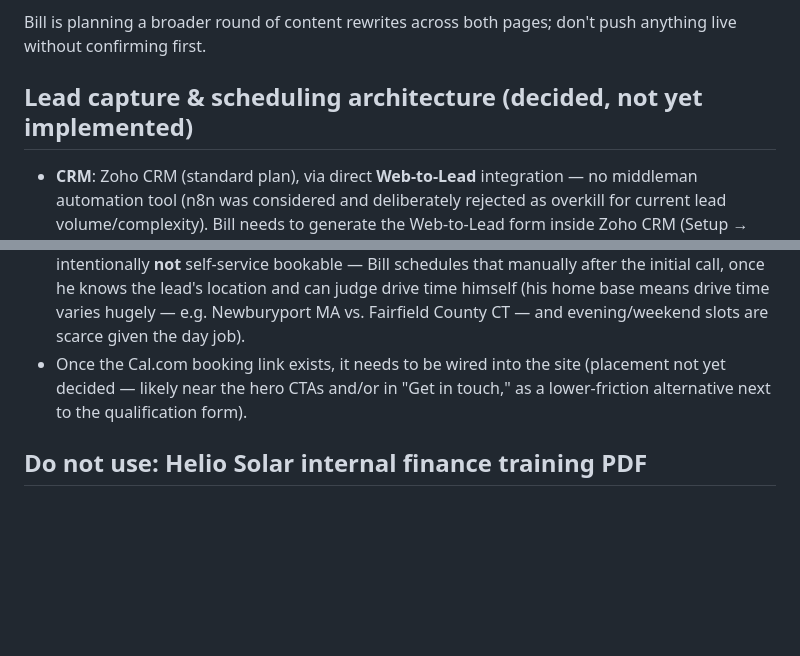
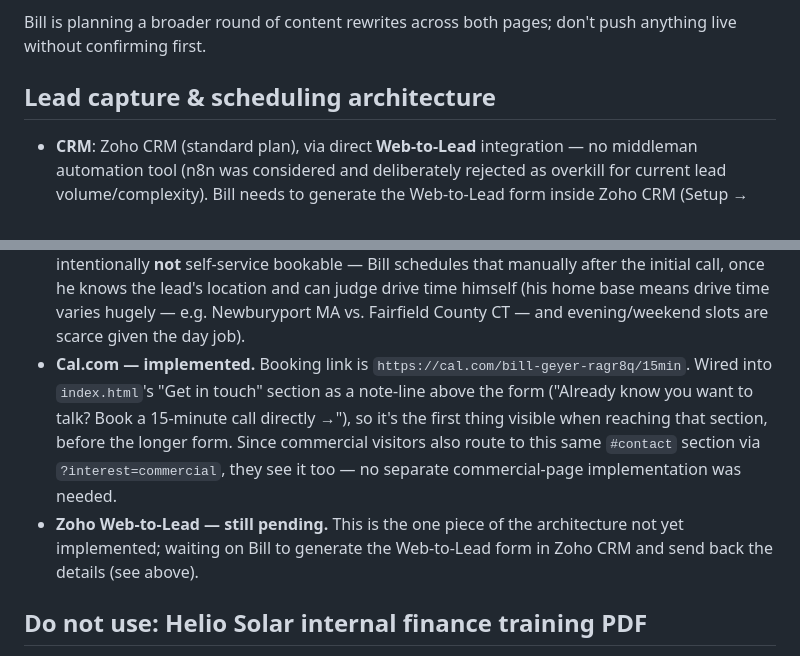
Before and after one commit to billgeyer/gk1-energy-site, a Markdown page: CLAUDE.md, 2 parts joined by grey strips. Drawn GitHub-style; blank space fills up the shorter version.

Commit message:
Mark Cal.com integration as implemented in CLAUDE.md
Records the live booking link and where it was wired in; Zoho
Web-to-Lead remains the one still-pending piece of the lead-capture
architecture.

Co-Authored-By: Claude Sonnet 5 <noreply@anthropic.com>

```diff
--- a/CLAUDE.md
+++ b/CLAUDE.md
@@ -129,7 +129,7 @@ description-based slugs (e.g. `commercial-solar.html`), not
 Bill is planning a broader round of content rewrites across both pages;
 don't push anything live without confirming first.
 
-## Lead capture & scheduling architecture (decided, not yet implemented)
+## Lead capture & scheduling architecture
 
 - **CRM**: Zoho CRM (standard plan), via direct **Web-to-Lead** integration —
   no middleman automation tool (n8n was considered and deliberately rejected
@@ -160,9 +160,17 @@ don't push anything live without confirming first.
   lead's location and can judge drive time himself (his home base means
   drive time varies hugely — e.g. Newburyport MA vs. Fairfield County CT
   — and evening/weekend slots are scarce given the day job).
-- Once the Cal.com booking link exists, it needs to be wired into the site
-  (placement not yet decided — likely near the hero CTAs and/or in "Get in
-  touch," as a lower-friction alternative next to the qualification form).
+- **Cal.com — implemented.** Booking link is
+  `https://cal.com/bill-geyer-ragr8q/15min`. Wired into `index.html`'s
+  "Get in touch" section as a note-line above the form ("Already know you
+  want to talk? Book a 15-minute call directly →"), so it's the first
+  thing visible when reaching that section, before the longer form. Since
+  commercial visitors also route to this same `#contact` section via
+  `?interest=commercial`, they see it too — no separate commercial-page
+  implementation was needed.
+- **Zoho Web-to-Lead — still pending.** This is the one piece of the
+  architecture not yet implemented; waiting on Bill to generate the
+  Web-to-Lead form in Zoho CRM and send back the details (see above).
 
 ## Do not use: Helio Solar internal finance training PDF
 
```
